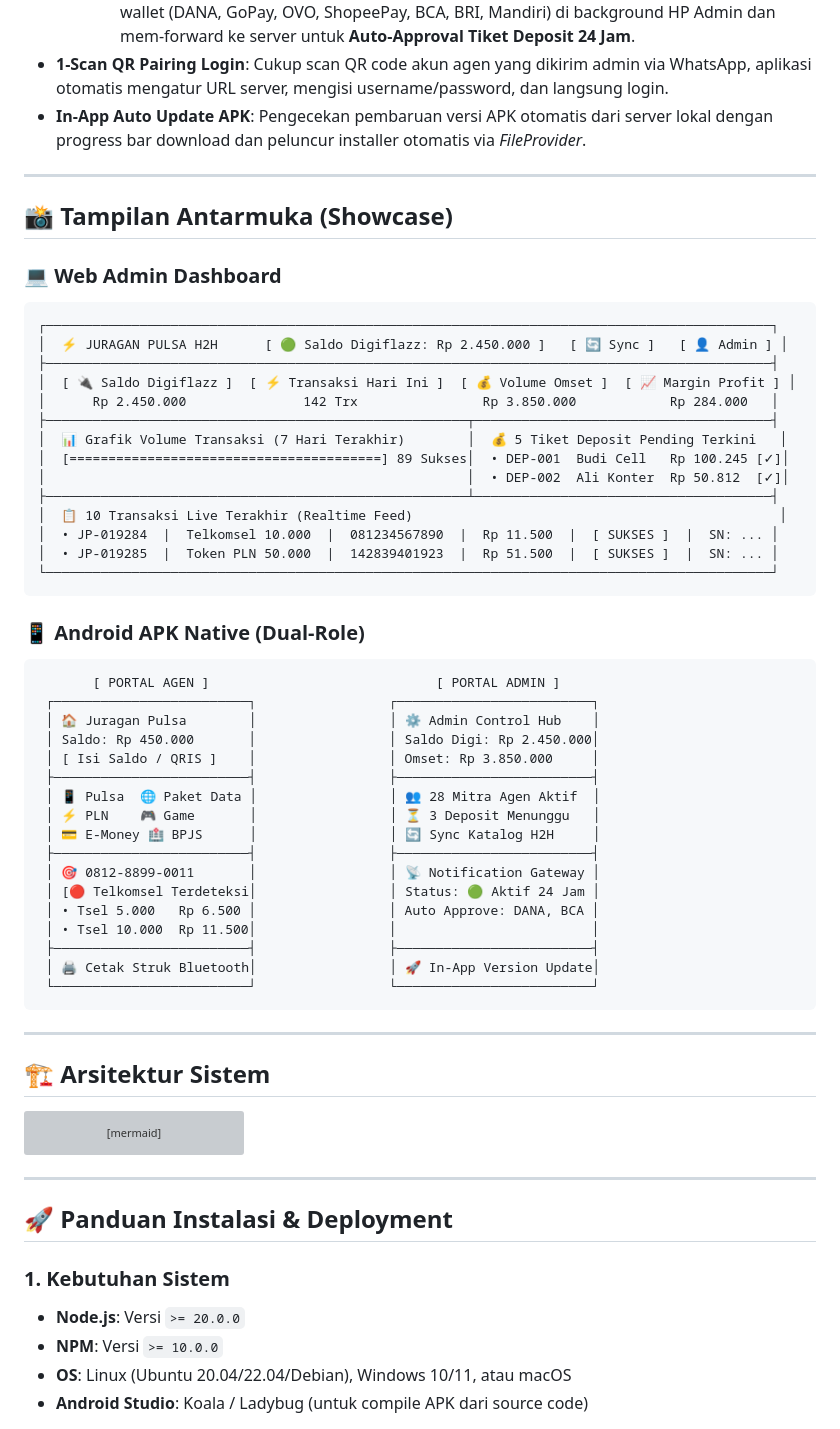
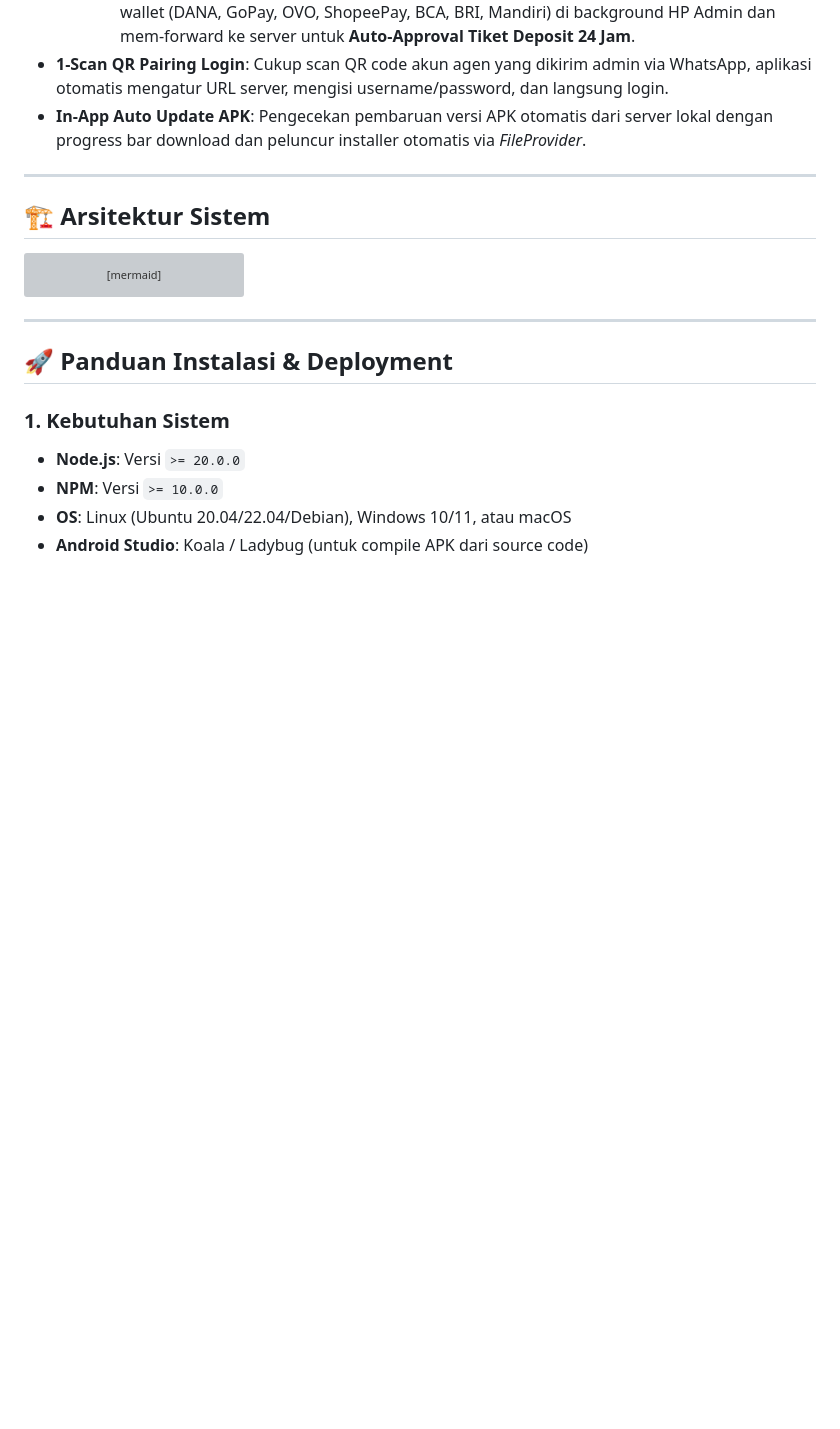
Before and after one commit to alijayanet/serverpulsa-h2h, a Markdown page: README.md, the part around the change. Rendered like a GitHub page; blank space fills up the shorter version; grey boxes are pictures that could not be loaded.

Commit message:
Remove interface showcase from README
Removed the interface showcase section for web admin dashboard and Android APK native.

````diff
--- a/README.md
+++ b/README.md
@@ -73,51 +73,6 @@ Aplikasi ini dikembangkan dan dikelola secara profesional oleh:
     - *Notification Gateway (Pengganti MacroDroid)*: Menangkap notifikasi pembayaran bank/e-wallet (DANA, GoPay, OVO, ShopeePay, BCA, BRI, Mandiri) di background HP Admin dan mem-forward ke server untuk **Auto-Approval Tiket Deposit 24 Jam**.
 - **1-Scan QR Pairing Login**: Cukup scan QR code akun agen yang dikirim admin via WhatsApp, aplikasi otomatis mengatur URL server, mengisi username/password, dan langsung login.
 - **In-App Auto Update APK**: Pengecekan pembaruan versi APK otomatis dari server lokal dengan progress bar download dan peluncur installer otomatis via *FileProvider*.
-
----
-
-## 📸 Tampilan Antarmuka (Showcase)
-
-### 💻 Web Admin Dashboard
-
-```
-┌─────────────────────────────────────────────────────────────────────────────────────────────┐
-│  ⚡ JURAGAN PULSA H2H      [ 🟢 Saldo Digiflazz: Rp 2.450.000 ]   [ 🔄 Sync ]   [ 👤 Admin ] │
-├─────────────────────────────────────────────────────────────────────────────────────────────┤
-│  [ 🔌 Saldo Digiflazz ]  [ ⚡ Transaksi Hari Ini ]  [ 💰 Volume Omset ]  [ 📈 Margin Profit ] │
-│      Rp 2.450.000               142 Trx                Rp 3.850.000            Rp 284.000   │
-├──────────────────────────────────────────────────────┬──────────────────────────────────────┤
-│  📊 Grafik Volume Transaksi (7 Hari Terakhir)        │  💰 5 Tiket Deposit Pending Terkini   │
-│  [========================================] 89 Sukses│  • DEP-001  Budi Cell   Rp 100.245 [✓]│
-│                                                      │  • DEP-002  Ali Konter  Rp 50.812  [✓]│
-├──────────────────────────────────────────────────────┴──────────────────────────────────────┤
-│  📋 10 Transaksi Live Terakhir (Realtime Feed)                                               │
-│  • JP-019284  |  Telkomsel 10.000  |  081234567890  |  Rp 11.500  |  [ SUKSES ]  |  SN: ... │
-│  • JP-019285  |  Token PLN 50.000  |  142839401923  |  Rp 51.500  |  [ SUKSES ]  |  SN: ... │
-└─────────────────────────────────────────────────────────────────────────────────────────────┘
-```
-
-### 📱 Android APK Native (Dual-Role)
-
-```
-       [ PORTAL AGEN ]                             [ PORTAL ADMIN ]
- ┌─────────────────────────┐                 ┌─────────────────────────┐
- │ 🏠 Juragan Pulsa        │                 │ ⚙️ Admin Control Hub    │
- │ Saldo: Rp 450.000       │                 │ Saldo Digi: Rp 2.450.000│
- │ [ Isi Saldo / QRIS ]    │                 │ Omset: Rp 3.850.000     │
- ├─────────────────────────┤                 ├─────────────────────────┤
- │ 📱 Pulsa  🌐 Paket Data │                 │ 👥 28 Mitra Agen Aktif  │
- │ ⚡ PLN    🎮 Game       │                 │ ⏳ 3 Deposit Menunggu   │
- │ 💳 E-Money 🏥 BPJS      │                 │ 🔄 Sync Katalog H2H     │
- ├─────────────────────────┤                 ├─────────────────────────┤
- │ 🎯 0812-8899-0011       │                 │ 📡 Notification Gateway │
- │ [🔴 Telkomsel Terdeteksi│                 │ Status: 🟢 Aktif 24 Jam │
- │ • Tsel 5.000   Rp 6.500 │                 │ Auto Approve: DANA, BCA │
- │ • Tsel 10.000  Rp 11.500│                 │                         │
- ├─────────────────────────┤                 ├─────────────────────────┤
- │ 🖨️ Cetak Struk Bluetooth│                 │ 🚀 In-App Version Update│
- └─────────────────────────┘                 └─────────────────────────┘
-```
 
 ---
 
````
